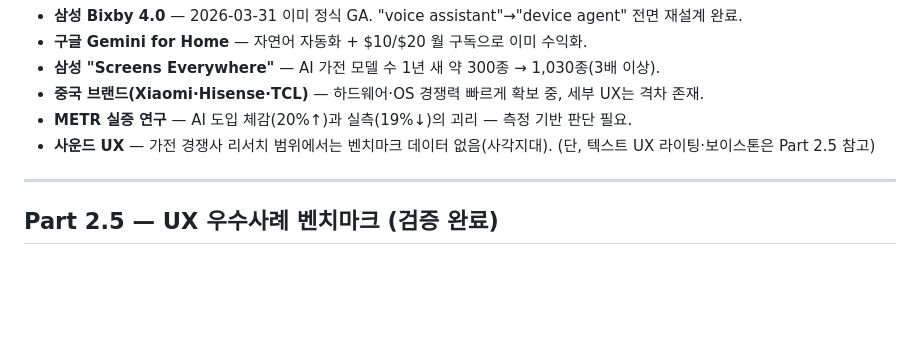
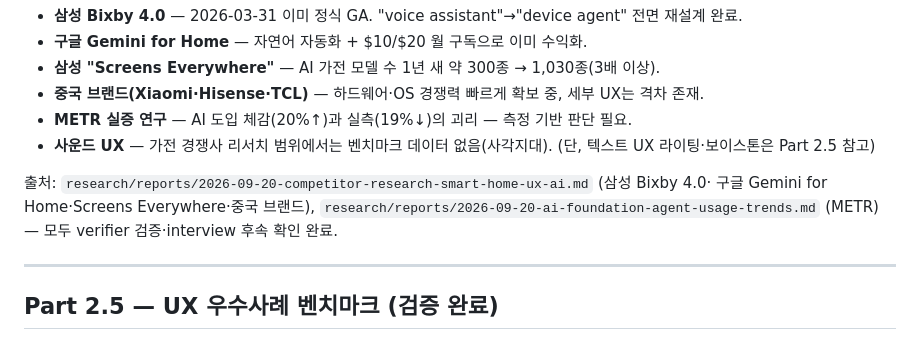
Before and after one commit to hanyszn/lg-test-landing, a Markdown page: research/reports/2027-ux-agenda-2026-09-21.md, the part around the change. Drawn GitHub-style; blank space fills up the shorter version.

Commit message:
docs: Part 2 경쟁사 동향 스냅샷에 출처 표기 추가
아티팩트(v6)와 마크다운 보고서 Part 2 하단에 근거 리포트 경로(삼성/구글/
중국 브랜드는 smart-home-ux-ai.md, METR은 ai-foundation-agent-usage-
trends.md)를 명시. 두 리포트 모두 verifier 검증·interview 후속 확인 완료.

Co-Authored-By: Claude Sonnet 5 <noreply@anthropic.com>
Claude-Session: https://claude.ai/code/session_01D2m6ChfqgmMzzzXXu29w9e

```diff
--- a/research/reports/2027-ux-agenda-2026-09-21.md
+++ b/research/reports/2027-ux-agenda-2026-09-21.md
@@ -62,6 +62,10 @@
 - **METR 실증 연구** — AI 도입 체감(20%↑)과 실측(19%↓)의 괴리 — 측정 기반 판단 필요.
 - **사운드 UX** — 가전 경쟁사 리서치 범위에서는 벤치마크 데이터 없음(사각지대). (단, 텍스트 UX
   라이팅·보이스톤은 Part 2.5 참고)
+
+출처: `research/reports/2026-09-20-competitor-research-smart-home-ux-ai.md` (삼성 Bixby 4.0·
+구글 Gemini for Home·Screens Everywhere·중국 브랜드), `research/reports/2026-09-20-ai-foundation-agent-usage-trends.md`
+(METR) — 모두 verifier 검증·interview 후속 확인 완료.
 
 ---
 
```
